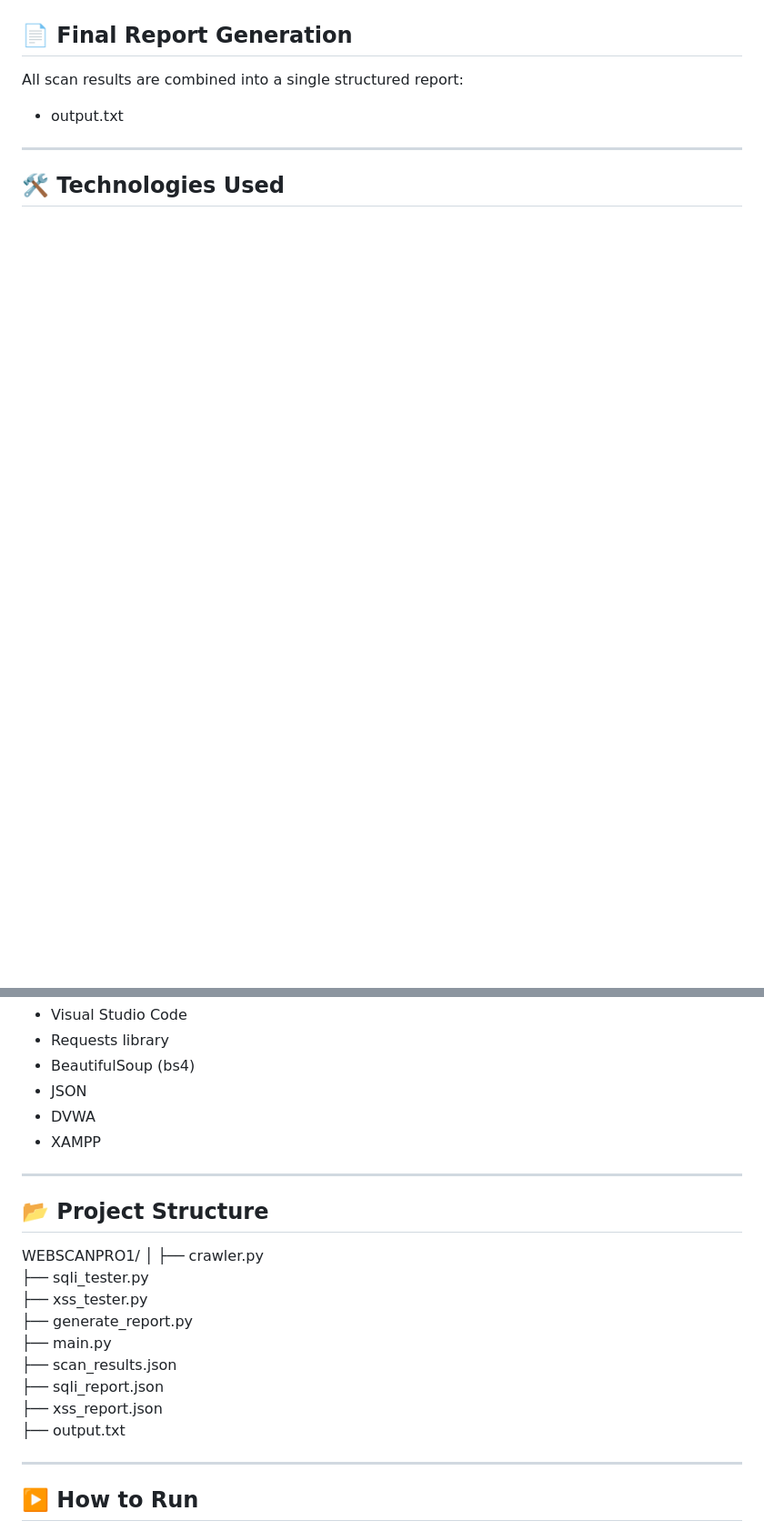
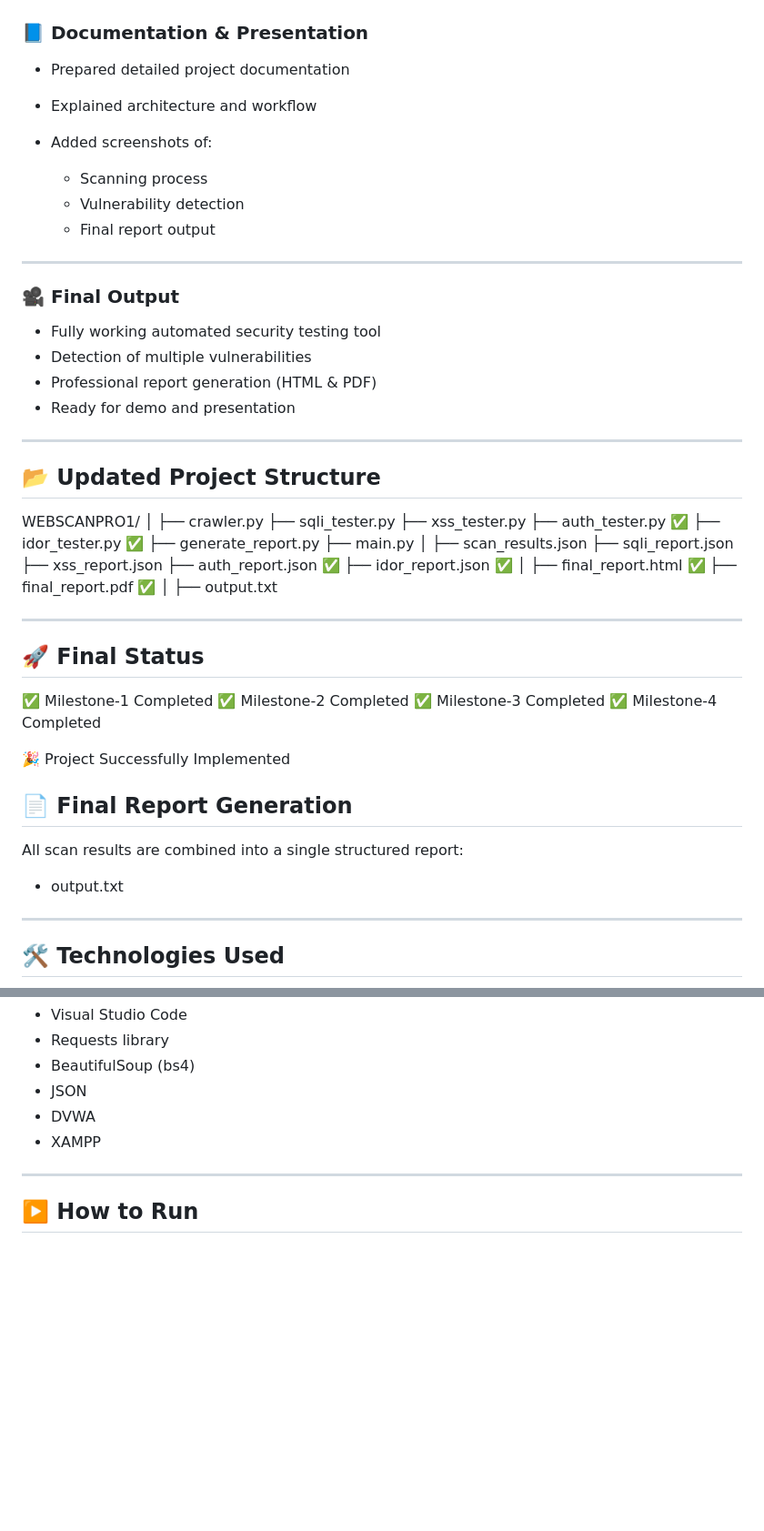
Before and after one commit to springboardmentor28126u/WebScanPro-Web-Applicaon-Security-Testing-Tool-Batch13, a Markdown page: README.md, 2 parts joined by grey strips. Shown at 91% size. Rendered like a GitHub page; blank space fills up the shorter version.

```diff
--- a/README.md
+++ b/README.md
@@ -72,3 +152,59 @@ Week -3 : ## 🔴 SQL Injection Detection
+### 📘 Documentation & Presentation
+
+* Prepared detailed project documentation
+* Explained architecture and workflow
+* Added screenshots of:
+
+  * Scanning process
+  * Vulnerability detection
+  * Final report output
+
+---
+
+### 🎥 Final Output
+
+* Fully working automated security testing tool
+* Detection of multiple vulnerabilities
+* Professional report generation (HTML & PDF)
+* Ready for demo and presentation
+
+---
+
+## 📂 Updated Project Structure
+
+WEBSCANPRO1/
+│
+├── crawler.py
+├── sqli_tester.py
+├── xss_tester.py
+├── auth_tester.py   ✅
+├── idor_tester.py   ✅
+├── generate_report.py
+├── main.py
+│
+├── scan_results.json
+├── sqli_report.json
+├── xss_report.json
+├── auth_report.json   ✅
+├── idor_report.json   ✅
+│
+├── final_report.html   ✅
+├── final_report.pdf    ✅
+│
+├── output.txt
+
+---
+
+## 🚀 Final Status
+
+✅ Milestone-1 Completed
+✅ Milestone-2 Completed
+✅ Milestone-3 Completed
+✅ Milestone-4 Completed
+
+🎉 Project Successfully Implemented
+
+
 ## 📄 Final Report Generation
 All scan results are combined into a single structured report:
 
@@ -87,22 +223,6 @@ All scan results are combined into a single structured report:
 
 ---
 
-## 📂 Project Structure
-
-WEBSCANPRO1/
-│
-├── crawler.py
-├── sqli_tester.py
-├── xss_tester.py
-├── generate_report.py
-├── main.py
-├── scan_results.json
-├── sqli_report.json
-├── xss_report.json
-├── output.txt
-
----
-
 ## ▶️ How to Run
 
 Step 1: Start XAMPP (Apache & MySQL)
```
Also changed, not shown: other parts of README.md (+80 -0 lines).
